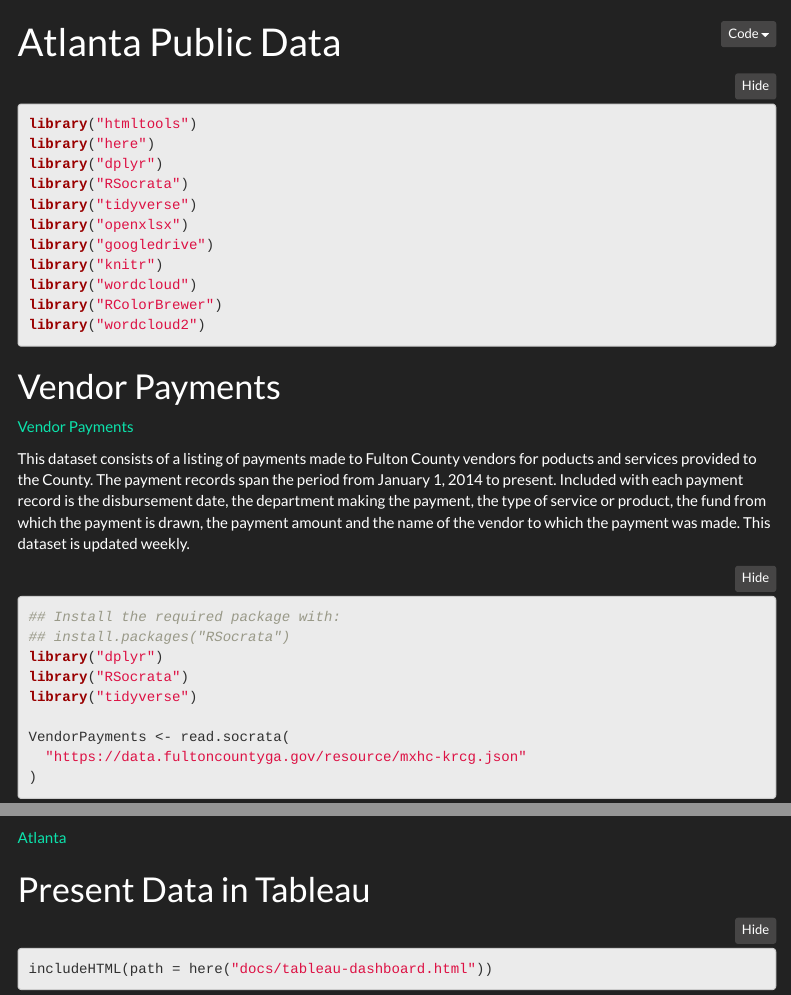
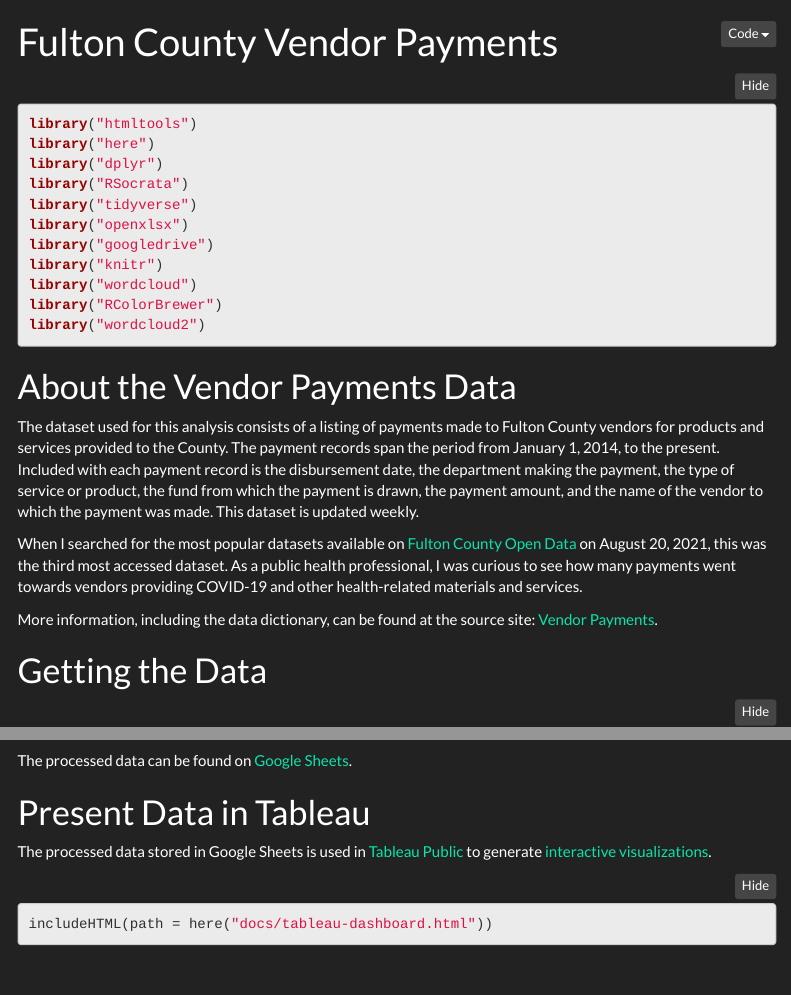
Before and after one commit to drevanzyl/Atlanta-Public-Data, an R Markdown document (Fulton-County-Vendor-Payments.Rmd): the page in a window 1100 px wide, from its top, and a second part further down, joined at a grey line. Rendered offline with R 4.5, knitr and Pandoc, with nearby package versions; folded parts are opened; some code elsewhere in the file could not run offline; menus at the side of the page are left out.

Commit message:
Major Updates.

````diff
--- a/Atlanta-Public-Data.Rmd
+++ b/Fulton-County-Vendor-Payments.Rmd
@@ -1,5 +1,5 @@
 ---
-title: "Atlanta Public Data"
+title: "Fulton County Vendor Payments"
 knit: (function(input_file, encoding) {
   out_dir <- 'docs';
   rmarkdown::render(input_file,
@@ -31,11 +31,16 @@ library("RColorBrewer")
 library("wordcloud2")
 ```
 
-# Vendor Payments
+# About the Vendor Payments Data
 
-[Vendor Payments](https://data.fultoncountyga.gov/Tax-Finance/Vendor-Payments/mxhc-krcg)
+The dataset used for this analysis consists of a listing of payments made to Fulton County vendors for products and services provided to the County. The payment records span the period from January 1, 2014, to the present. Included with each payment record is the disbursement date, the department making the payment, the type of service or product, the fund from which the payment is drawn, the payment amount, and the name of the vendor to which the payment was made. This dataset is updated weekly.
 
-This dataset consists of a listing of payments made to Fulton County vendors for poducts and services provided to the County. The payment records span the period from January 1, 2014 to present. Included with each payment record is the disbursement date, the department making the payment, the type of service or product, the fund from which the payment is drawn, the payment amount and the name of the vendor to which the payment was made. This dataset is updated weekly.
+When I searched for the most popular datasets available on [Fulton County Open Data](https://data.fultoncountyga.gov/) on August 20, 2021, this was the third most accessed dataset. As a public health professional, I was curious to see how many payments went towards vendors providing COVID-19 and other health-related materials and services.
+
+More information, including the data dictionary, can be found at the source site: [Vendor Payments](https://data.fultoncountyga.gov/Tax-Finance/Vendor-Payments/mxhc-krcg).
+
+
+# Getting the Data
 
 ```{r download-vendor-payments, cache=TRUE, cache.extra = Sys.Date(), message=FALSE, warning=FALSE}
 ## Install the required package with:
@@ -134,11 +129,13 @@ googledrive::drive_update(media =here("data/Atlanta.xlsx"), file = as_id("1yVUKy
 ```
 
 
-[Atlanta](https://docs.google.com/spreadsheets/d/1yVUKyYIfw6-2f6HfHImNtVORrBTnuIuCpZRDrNCYaI8/edit#gid=1167279414)
+The processed data can be found on [Google Sheets](https://docs.google.com/spreadsheets/d/1yVUKyYIfw6-2f6HfHImNtVORrBTnuIuCpZRDrNCYaI8/edit#gid=1167279414).
 
 
 # Present Data in Tableau
 
+The processed data stored in Google Sheets is used in [Tableau Public](https://public.tableau.com/s/) to generate [interactive visualizations](https://public.tableau.com/app/profile/andr.van.zyl/viz/Atlanta_16292337333820/About).
+
 ```{r message=FALSE, warning=FALSE}
 includeHTML(path = here("docs/tableau-dashboard.html"))
 ```
````
Also changed, not shown: README.md, Fulton-County-Vendor-Payments.Rmd (18 more changed lines), 3 other files.
